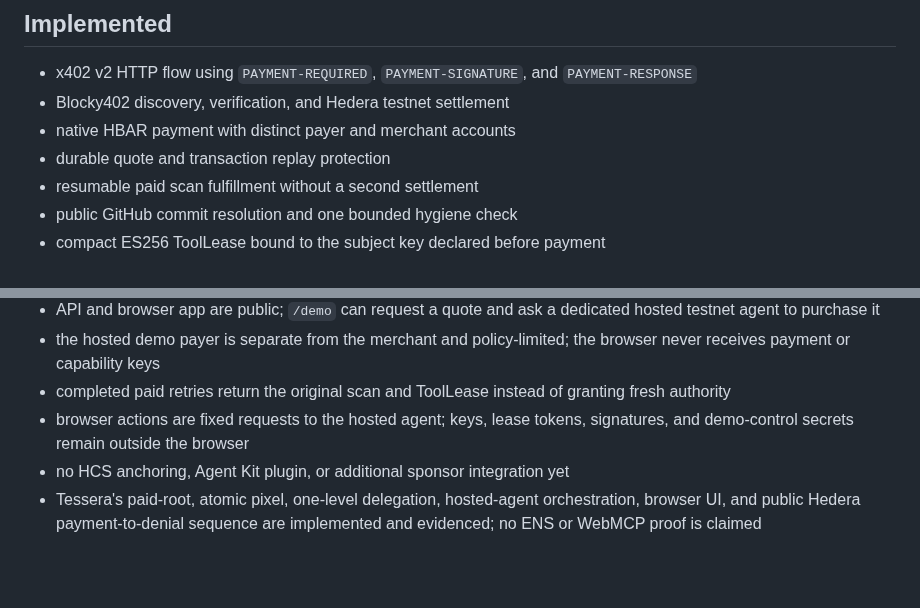
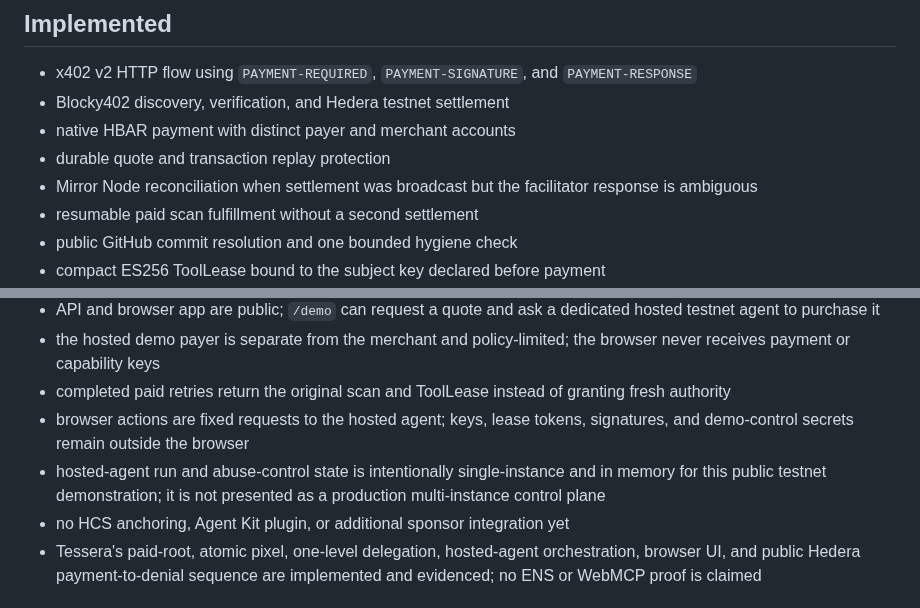
Before and after one commit to 0xshobha/scope402, a Markdown page: README.md, 2 parts joined by grey strips. Drawn GitHub-style; blank space fills up the shorter version.

```diff
--- a/README.md
+++ b/README.md
@@ -66,6 +57,7 @@ charging for every call or exposing a broad bearer credential:
 - Blocky402 discovery, verification, and Hedera testnet settlement
 - native HBAR payment with distinct payer and merchant accounts
 - durable quote and transaction replay protection
+- Mirror Node reconciliation when settlement was broadcast but the facilitator response is ambiguous
 - resumable paid scan fulfillment without a second settlement
 - public GitHub commit resolution and one bounded hygiene check
 - compact ES256 ToolLease bound to the subject key declared before payment
@@ -196,6 +188,8 @@ immutable lineage, root expiry, budget conservation, and concurrent invocation/d
 - completed paid retries return the original scan and ToolLease instead of granting fresh authority
 - browser actions are fixed requests to the hosted agent; keys, lease tokens, signatures, and demo-control secrets
   remain outside the browser
+- hosted-agent run and abuse-control state is intentionally single-instance and in memory for this public testnet
+  demonstration; it is not presented as a production multi-instance control plane
 - no HCS anchoring, Agent Kit plugin, or additional sponsor integration yet
 - Tessera's paid-root, atomic pixel, one-level delegation, hosted-agent orchestration, browser UI, and public
   Hedera payment-to-denial sequence are implemented and evidenced; no ENS or WebMCP proof is claimed
```
Also changed, not shown: other parts of README.md (+7 -16 lines), docs/assets/scope402-conceptual-architecture.jpg (added), 1 other file.
